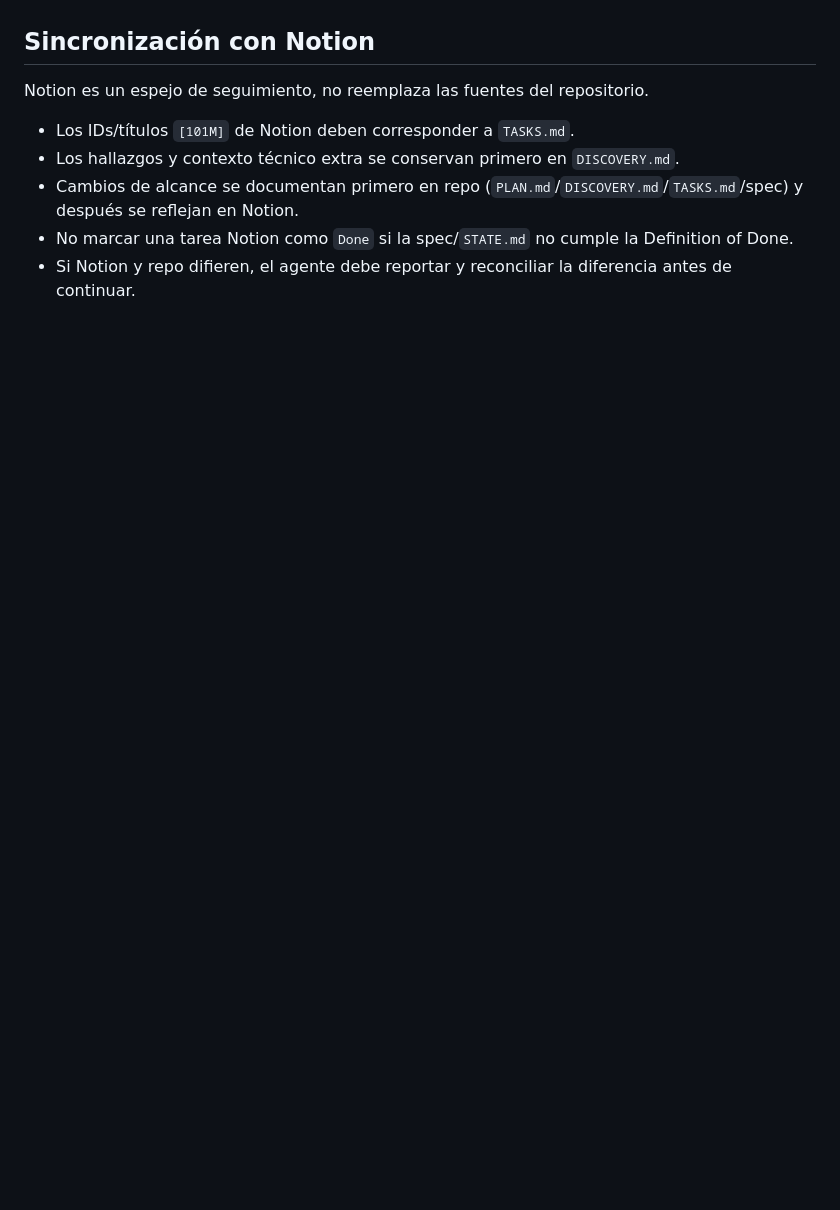
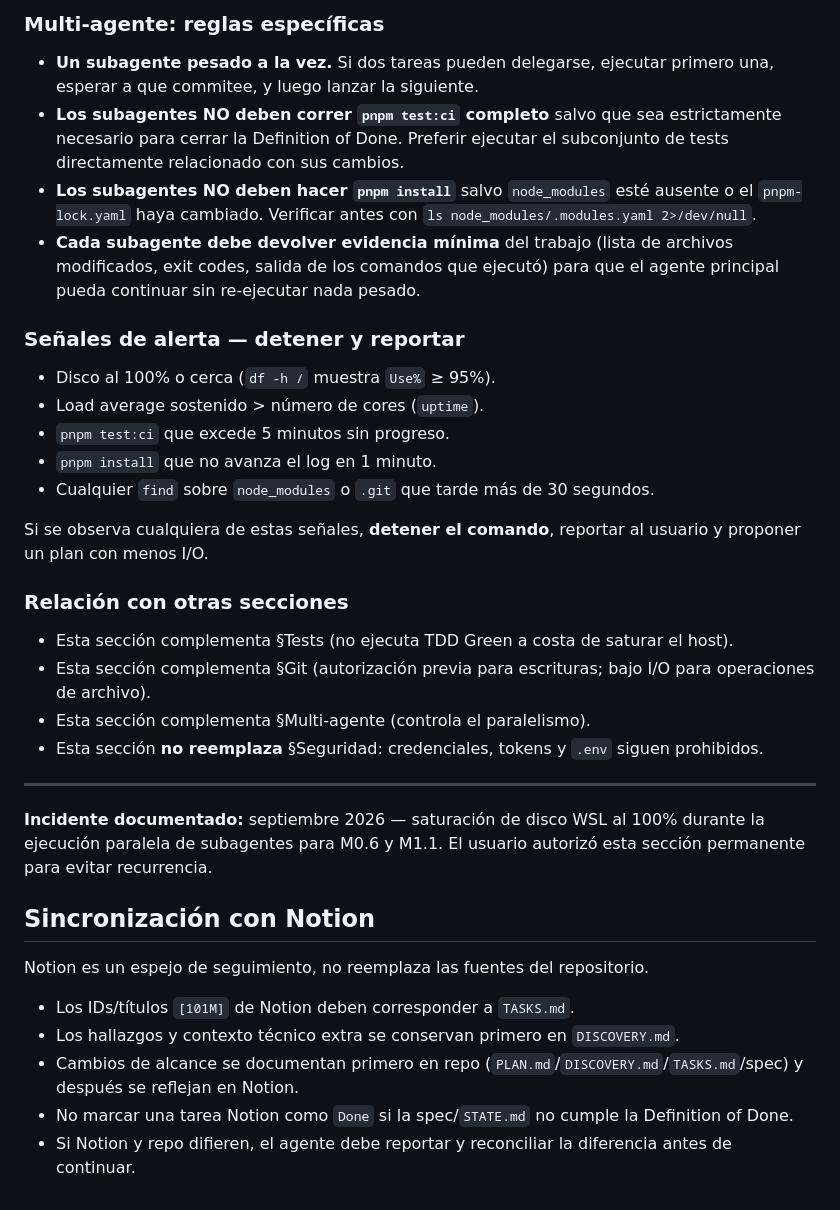
Before and after one commit to ericzubin/101tags-movil, a Markdown page: AGENTS.md, the part around one of its changes. GitHub-like rendering; blank space fills up the shorter version.

```diff
--- a/AGENTS.md
+++ b/AGENTS.md
@@ -154,3 +203,31 @@ La metodología importa más que la existencia física de subagentes.
+### Multi-agente: reglas específicas
+
+- **Un subagente pesado a la vez.** Si dos tareas pueden delegarse, ejecutar primero una, esperar a que commitee, y luego lanzar la siguiente.
+- **Los subagentes NO deben correr `pnpm test:ci` completo** salvo que sea estrictamente necesario para cerrar la Definition of Done. Preferir ejecutar el subconjunto de tests directamente relacionado con sus cambios.
+- **Los subagentes NO deben hacer `pnpm install`** salvo `node_modules` esté ausente o el `pnpm-lock.yaml` haya cambiado. Verificar antes con `ls node_modules/.modules.yaml 2>/dev/null`.
+- **Cada subagente debe devolver evidencia mínima** del trabajo (lista de archivos modificados, exit codes, salida de los comandos que ejecutó) para que el agente principal pueda continuar sin re-ejecutar nada pesado.
+
+### Señales de alerta — detener y reportar
+
+- Disco al 100% o cerca (`df -h /` muestra `Use%` ≥ 95%).
+- Load average sostenido > número de cores (`uptime`).
+- `pnpm test:ci` que excede 5 minutos sin progreso.
+- `pnpm install` que no avanza el log en 1 minuto.
+- Cualquier `find` sobre `node_modules` o `.git` que tarde más de 30 segundos.
+
+Si se observa cualquiera de estas señales, **detener el comando**, reportar al usuario y proponer un plan con menos I/O.
+
+### Relación con otras secciones
+
+- Esta sección complementa §Tests (no ejecuta TDD Green a costa de saturar el host).
+- Esta sección complementa §Git (autorización previa para escrituras; bajo I/O para operaciones de archivo).
+- Esta sección complementa §Multi-agente (controla el paralelismo).
+- Esta sección **no reemplaza** §Seguridad: credenciales, tokens y `.env` siguen prohibidos.
+
+---
+
+**Incidente documentado:** septiembre 2026 — saturación de disco WSL al 100% durante la ejecución paralela de subagentes para M0.6 y M1.1. El usuario autorizó esta sección permanente para evitar recurrencia.
+
 ## Sincronización con Notion
 
 Notion es un espejo de seguimiento, no reemplaza las fuentes del repositorio.
```
Also changed, not shown: other parts of AGENTS.md (+49 -0 lines).
